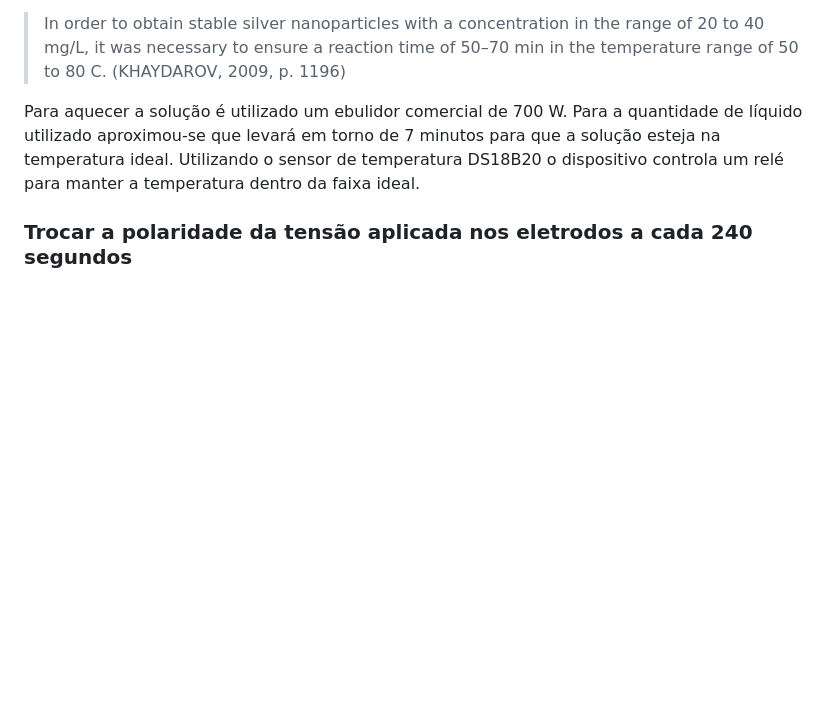
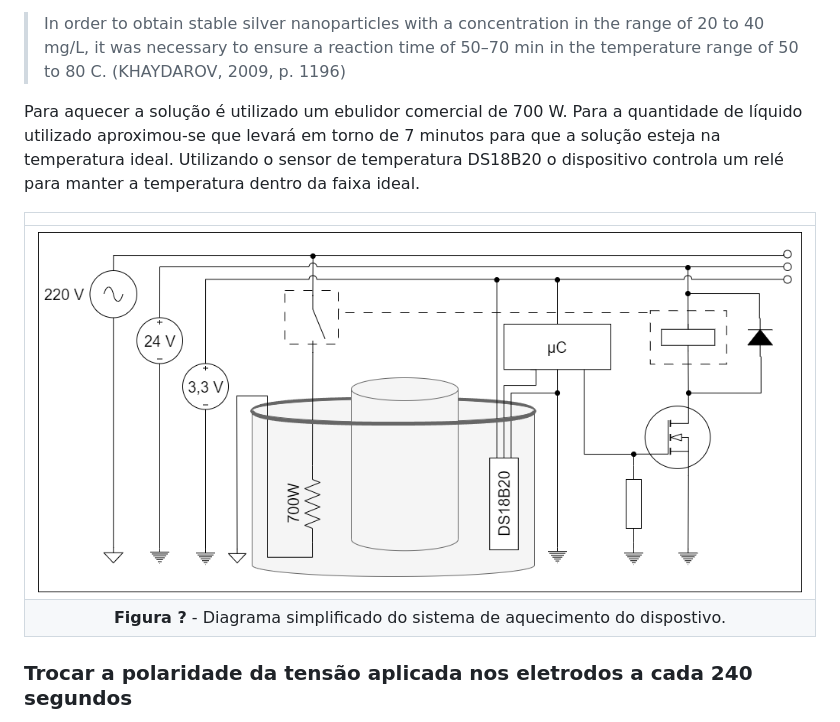
Before and after one commit to thaislisatchok/PI3-IFSC-2024-1, a Markdown page: raquel_larah_ariel/README.MD, the part around the change printed below. Rendered like a GitHub page; pictures changed too: raquel_larah_ariel/assets/circuito_aquecimento.png (added); blank space fills up the shorter version.

Commit message:
adiciona diagrama de aquecimento

```diff
--- a/raquel_larah_ariel/README.MD
+++ b/raquel_larah_ariel/README.MD
@@ -30,6 +30,11 @@ De acordo com KHAYDAROV et al. (2009), a temperatura ideal da reação para se o
 > In order to obtain stable silver nanoparticles with a concentration in the range of 20 to 40 mg/L, it was necessary to ensure a reaction time of 50–70 min in the temperature range of 50 to 80 C. (KHAYDAROV, 2009, p. 1196)
 
 Para aquecer a solução é utilizado um ebulidor comercial de 700 W. Para a quantidade de líquido utilizado aproximou-se que levará em torno de 7 minutos para que a solução esteja na temperatura ideal. Utilizando o sensor de temperatura DS18B20 o dispositivo controla um relé para manter a temperatura dentro da faixa ideal.
+
+||
+|:-:|
+|![Circuito geral simplificado](./assets/circuito_aquecimento.png)|
+|<a id="fig-aq">**Figura ?** - Diagrama simplificado do sistema de aquecimento do dispostivo.</a>|
 
 ### Trocar a polaridade da tensão aplicada nos eletrodos a cada 240 segundos
 Segundo KHAYDAROV et al. (2009) é necessária a troca de polaridade da tensão aplicada nos eletrodos para reduzir o depósito de óxido de prata nos eletrodos e assim tornar a reação mais eficiente.
```
Also changed, not shown: other parts of raquel_larah_ariel/README.MD (+2 -2 lines).
